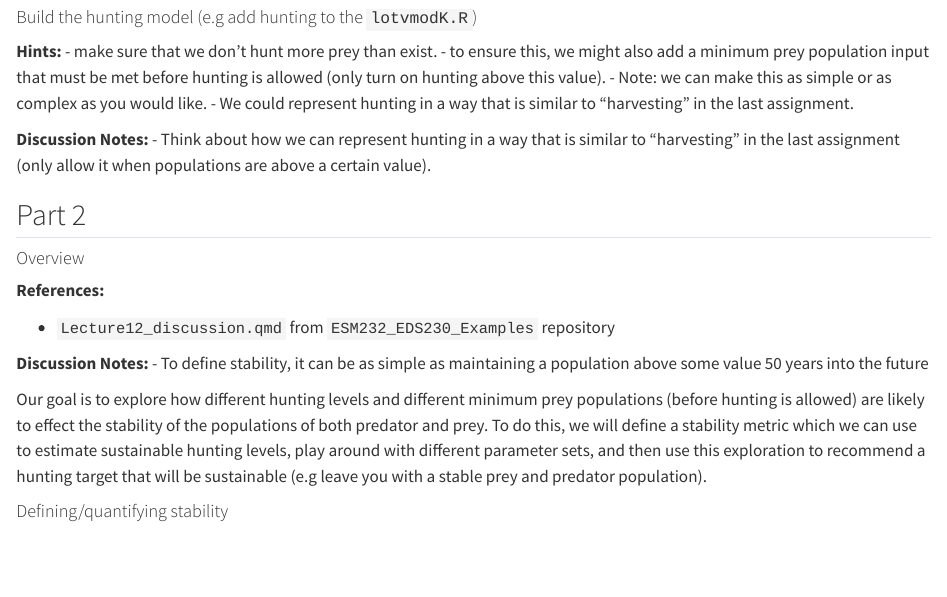
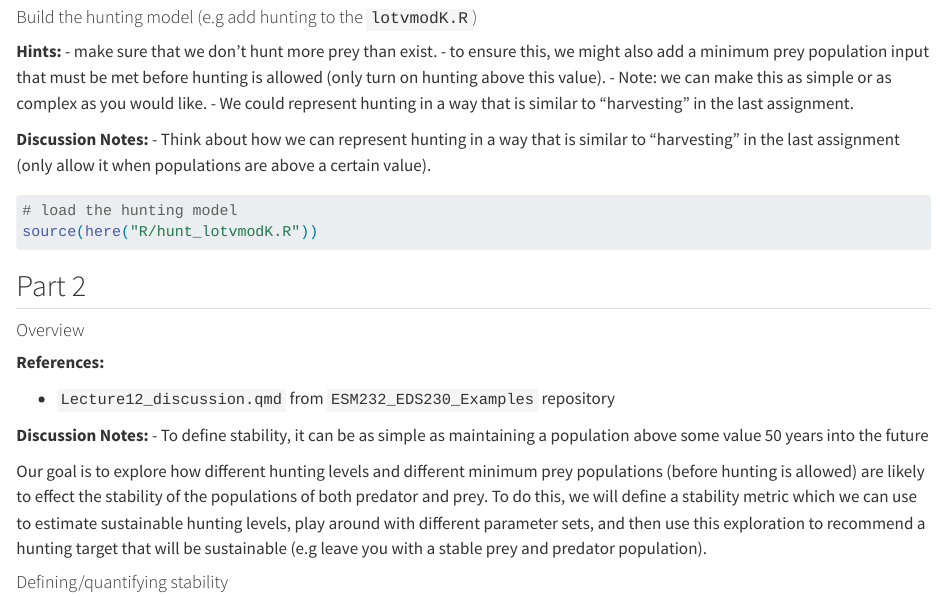
Before and after one commit to kelsey-warren/Hunting_ESM232, a Quarto document (esm232_hunting_assign.qmd): the page in a window 1100 px wide, from 1100 px down. Rendered offline with R 4.5, knitr and Pandoc in place of Quarto, with nearby package versions.

Commit message:
fixing sourcing

````diff
--- a/esm232_hunting_assign.qmd
+++ b/esm232_hunting_assign.qmd
@@ -31,6 +31,11 @@ library(deSolve)
 
 **Discussion Notes:** - Think about how we can represent hunting in a way that is similar to "harvesting" in the last assignment (only allow it when populations are above a certain value).
 
+```{r}
+# load the hunting model
+source(here("R/hunt_lotvmodK.R"))
+```
+
 ## Part 2
 
 #### Overview
````
